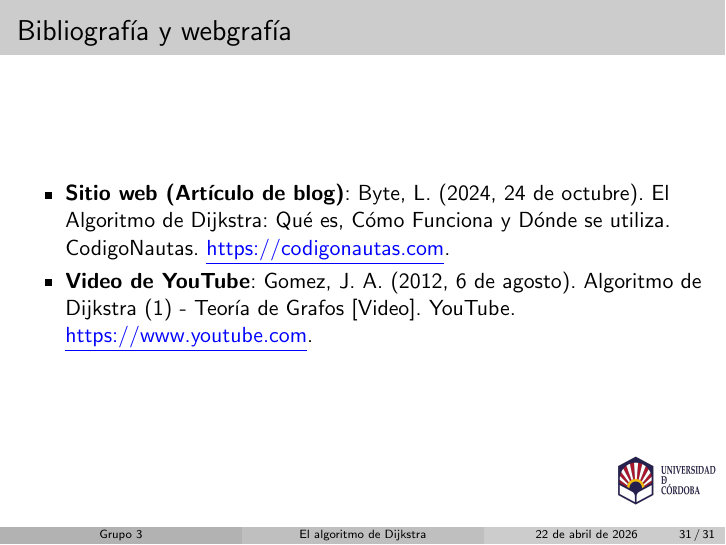
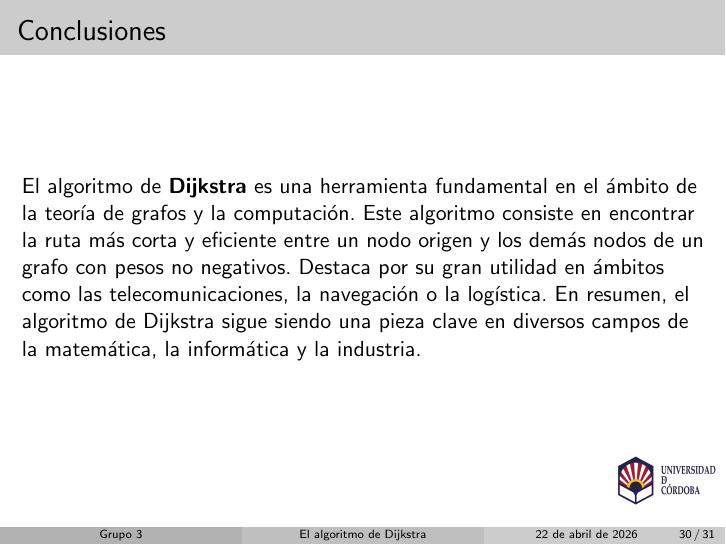
Before and after one commit to alexbuzon10/El-Algotirmo-de-Dijkstra, LaTeX slides (main.tex): page 31 of 31 before the commit and page 30 of 31 after it. Compiled offline with pdfLaTeX.

Commit message:
Conclusiones añadidas

```diff
--- a/main.tex
+++ b/main.tex
@@ -580,7 +580,7 @@
     \section{Conclusiones}
 
     \begin{frame}{Conclusiones}
-
+        El algoritmo de \textbf{Dijkstra} es una herramienta fundamental en el ámbito de la teoría de grafos y la computación. Este algoritmo consiste en encontrar la ruta más corta y eficiente entre un nodo origen y los demás nodos de un grafo con pesos no negativos. Destaca por su gran utilidad en ámbitos como las telecomunicaciones, la navegación o la logística. En resumen, el algoritmo de Dijkstra sigue siendo una pieza clave en diversos campos de la matemática, la informática y la industria.
     \end{frame}
 
     \section{Bibliografía y webgrafía}
```
Also changed, not shown: main.pdf, 1 other file.
